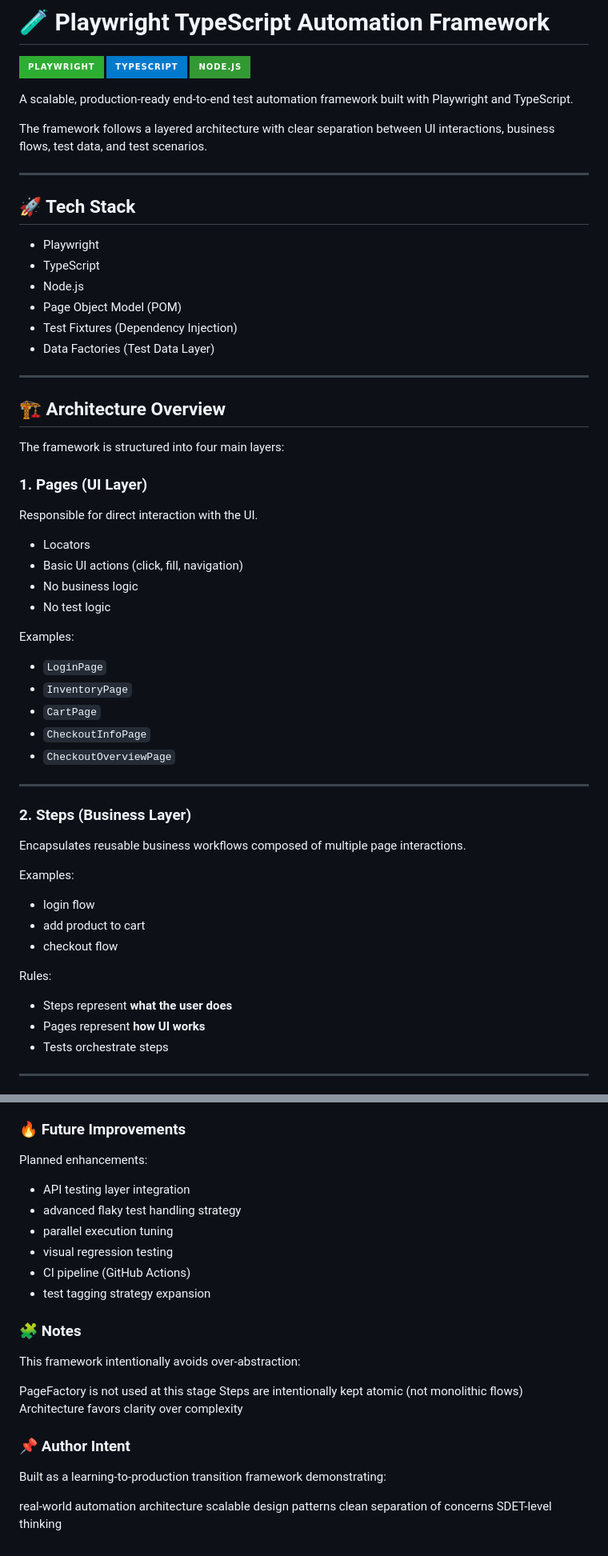
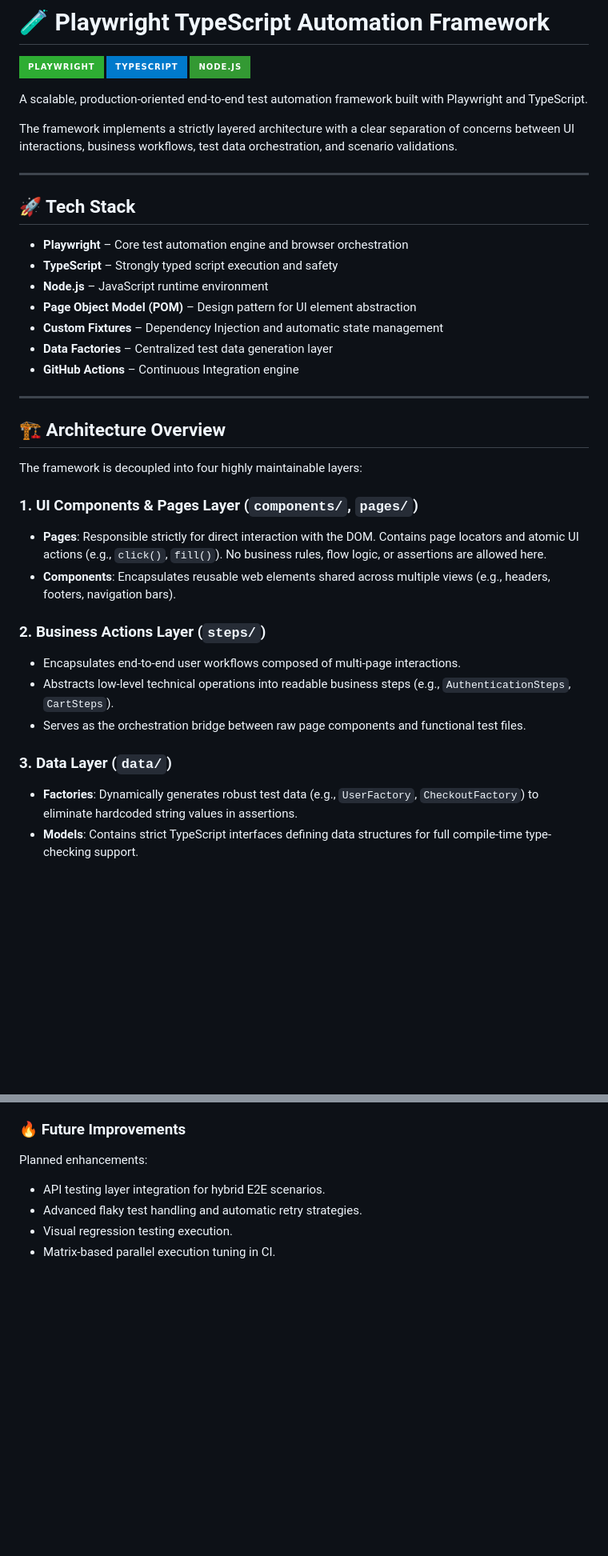
Before and after one commit to StefanSlavov89/enterprise-playwright-framework, a Markdown page: README.md, 2 parts joined by grey strips. Shown at 80% size. Rendered like a GitHub page; badges without logos; blank space fills up the shorter version.

Commit message:
Enhance README with clearer descriptions and structure
Refine README content for clarity and structure.

```diff
--- a/README.md
+++ b/README.md
@@ -4,61 +4,38 @@
 ![TypeScript](https://img.shields.io/badge/TypeScript-007ACC?style=for-the-badge&logo=typescript&logoColor=white)
 ![Node.js](https://img.shields.io/badge/Node.js-339933?style=for-the-badge&logo=nodedotjs&logoColor=white)
 
-A scalable, production-ready end-to-end test automation framework built with Playwright and TypeScript.
+A scalable, production-oriented end-to-end test automation framework built with Playwright and TypeScript.
 
-The framework follows a layered architecture with clear separation between UI interactions, business flows, test data, and test scenarios.
+The framework implements a strictly layered architecture with a clear separation of concerns between UI interactions, business workflows, test data orchestration, and scenario validations.
 
 ---
 
 ## 🚀 Tech Stack
 
-- Playwright
-- TypeScript
-- Node.js
-- Page Object Model (POM)
-- Test Fixtures (Dependency Injection)
-- Data Factories (Test Data Layer)
+* **Playwright** – Core test automation engine and browser orchestration
+* **TypeScript** – Strongly typed script execution and safety
+* **Node.js** – JavaScript runtime environment
+* **Page Object Model (POM)** – Design pattern for UI element abstraction
+* **Custom Fixtures** – Dependency Injection and automatic state management
+* **Data Factories** – Centralized test data generation layer
+* **GitHub Actions** – Continuous Integration engine
 
 ---
 
 ## 🏗️ Architecture Overview
 
-The framework is structured into four main layers:
+The framework is decoupled into four highly maintainable layers:
 
-### 1. Pages (UI Layer)
+### 1. UI Components & Pages Layer (`components/`, `pages/`)
+* **Pages**: Responsible strictly for direct interaction with the DOM. Contains page locators and atomic UI actions (e.g., `click()`, `fill()`). No business rules, flow logic, or assertions are allowed here.
+* **Components**: Encapsulates reusable web elements shared across multiple views (e.g., headers, footers, navigation bars).
 
-Responsible for direct interaction with the UI.
+### 2. Business Actions Layer (`steps/`)
+* Encapsulates end-to-end user workflows composed of multi-page interactions.
+* Abstracts low-level technical operations into readable business steps (e.g., `AuthenticationSteps`, `CartSteps`).
+* Serves as the orchestration bridge between raw page components and functional test files.
 
-- Locators
-- Basic UI actions (click, fill, navigation)
-- No business logic
-- No test logic
+### 3. Data Layer (`data/`)
+* **Factories**: Dynamically generates robust test data (e.g., `UserFactory`, `CheckoutFactory`) to eliminate hardcoded string values in assertions.
+* **Models**: Contains strict TypeScript interfaces defining data structures for full compile-time type-checking support.
 
-Examples:
-
-- `LoginPage`
-- `InventoryPage`
-- `CartPage`
-- `CheckoutInfoPage`
-- `CheckoutOverviewPage`
-
----
-
-### 2. Steps (Business Layer)
-
-Encapsulates reusable business workflows composed of multiple page interactions.
-
-Examples:
-
-- login flow
-- add product to cart
-- checkout flow
-
-Rules:
-
-- Steps represent **what the user does**
-- Pages represent **how UI works**
-- Tests orchestrate steps
-
----
-
@@ -202,26 +177,7 @@ npx playwright show-report
 
 Planned enhancements:
 
-- API testing layer integration
-- advanced flaky test handling strategy
-- parallel execution tuning
-- visual regression testing
-- CI pipeline (GitHub Actions)
-- test tagging strategy expansion
-
-### 🧩 Notes
-
-This framework intentionally avoids over-abstraction:
-
-PageFactory is not used at this stage
-Steps are intentionally kept atomic (not monolithic flows)
-Architecture favors clarity over complexity
-
-### 📌 Author Intent
-
-Built as a learning-to-production transition framework demonstrating:
-
-real-world automation architecture
-scalable design patterns
-clean separation of concerns
-SDET-level thinking
+- API testing layer integration for hybrid E2E scenarios.
+- Advanced flaky test handling and automatic retry strategies.
+- Visual regression testing execution.
+- Matrix-based parallel execution tuning in CI.
```
Also changed, not shown: other parts of README.md (+60 -62 lines).
